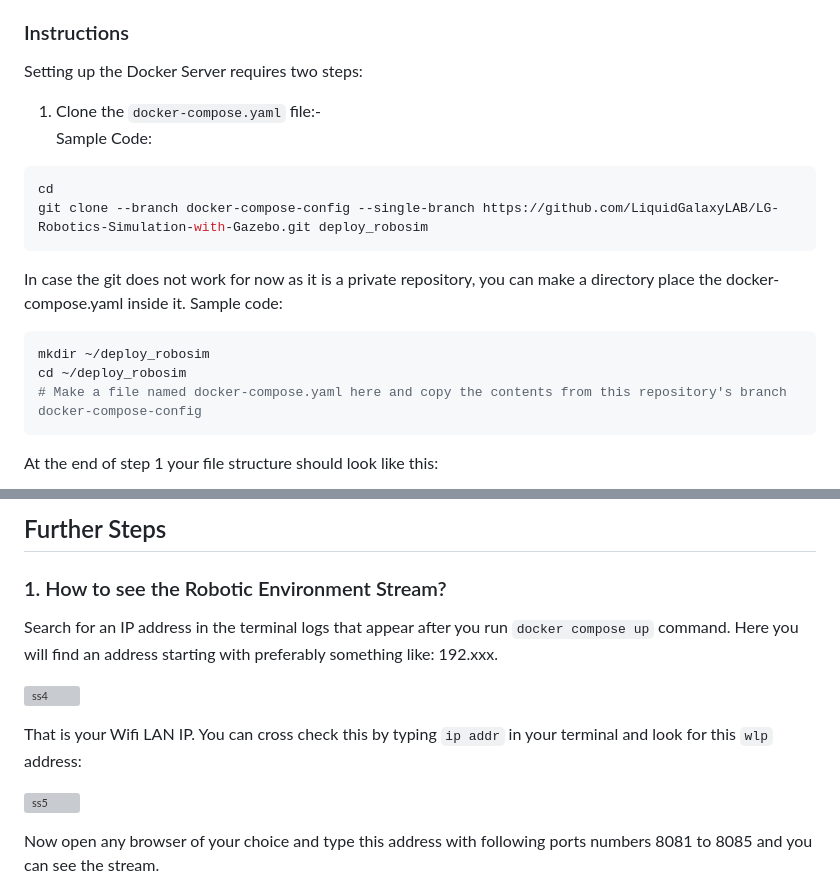
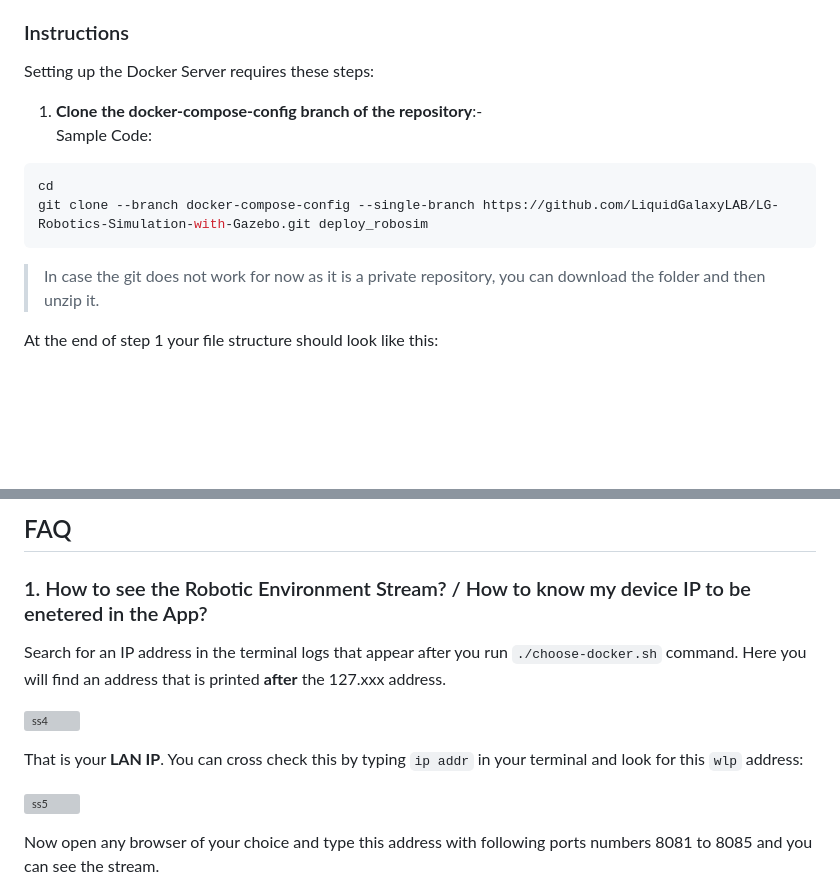
Before and after one commit to NITISHNAVEEN/LG-Robotics-Simulation-with-Gazebo, a Markdown page: README.md, 2 parts joined by grey strips. Rendered like a GitHub page; blank space fills up the shorter version; grey boxes are pictures that could not be loaded.

````diff
--- a/Readme.md
+++ b/README.md
@@ -8,20 +8,15 @@
 
 ### Instructions
 
-Setting up the Docker Server requires two steps:
+Setting up the Docker Server requires these steps:
 
-1. Clone the `docker-compose.yaml` file:- <br> Sample Code:
+1. **Clone the docker-compose-config branch of the repository**:- <br> Sample Code:
 
 ```bash
 cd
 git clone --branch docker-compose-config --single-branch https://github.com/LiquidGalaxyLAB/LG-Robotics-Simulation-with-Gazebo.git deploy_robosim
 ```
-In case the git does not work for now as it is a private repository, you can make a directory place the docker-compose.yaml inside it. Sample code:
-```bash
-mkdir ~/deploy_robosim
-cd ~/deploy_robosim
-# Make a file named docker-compose.yaml here and copy the contents from this repository's branch docker-compose-config
-```
+> In case the git does not work for now as it is a private repository, you can download the folder and then unzip it.
 
 At the end of step 1 your file structure should look like this:
 
@@ -49,13 +57,13 @@
 
-## Further Steps
+## FAQ
 
-### 1. How to see the Robotic Environment Stream?
+### 1. How to see the Robotic Environment Stream? / How to know my device IP to be enetered in the App?
 
-Search for an IP address in the terminal logs that appear after you run `docker compose up` command. Here you will find an address starting with preferably something like: 192.xxx.
+Search for an IP address in the terminal logs that appear after you run `./choose-docker.sh` command. Here you will find an address that is printed **after** the 127.xxx address.
 
 ![ss4](https://raw.githubusercontent.com/devxdebanjan/Task4/refs/heads/main/robosim_compose_ss4.png)
 
-That is your Wifi LAN IP. You can cross check this by typing `ip addr` in your terminal and look for this `wlp` address:
+That is your **LAN IP**. You can cross check this by typing `ip addr` in your terminal and look for this `wlp` address:
 
 ![ss5](https://raw.githubusercontent.com/devxdebanjan/Task4/refs/heads/main/robosim_compose_ss5.png)
 
````
Also changed, not shown: other parts of README.md (+25 -12 lines), assets/init.png (added), assets/input.png (added), assets/logs.png (added), 1 other file.
